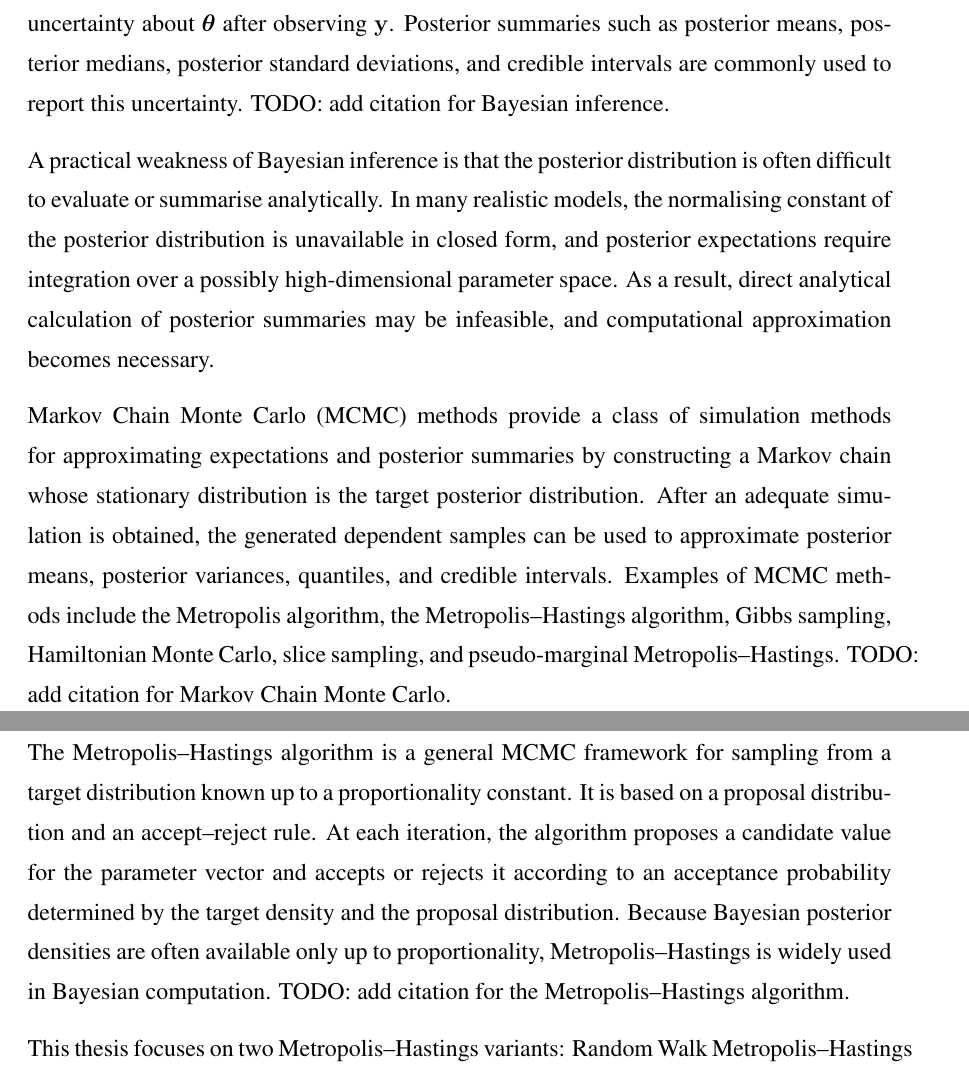
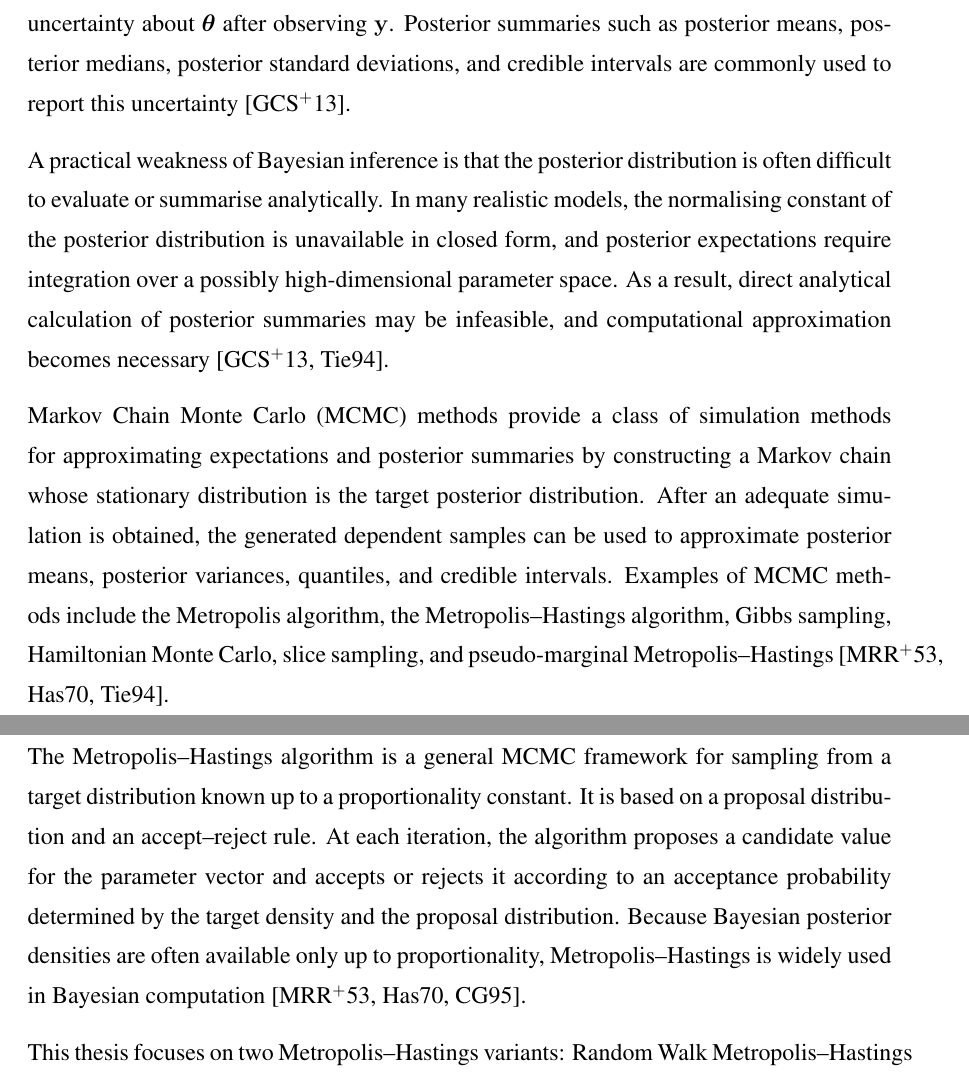
Before and after one commit to m0n0041004/FYP_Consensus_Monte_Carlo, a LaTeX thesis (Report/main.tex, which reads Report/Chapter1_Introduction.tex): two parts of pages 13 and 14 of 56, joined at a grey line, cut so that both start at the same text. Compiled offline with pdfLaTeX.

Commit message:
Add available citations to Chapter 1

```diff
--- a/Report/Chapter1_Introduction.tex
+++ b/Report/Chapter1_Introduction.tex
@@ -8,15 +8,15 @@ p(\boldsymbol{\theta}\mid \mathbf{y})
 \propto
 L(\mathbf{y}\mid \boldsymbol{\theta})\pi(\boldsymbol{\theta}).
 \]
-The posterior distribution is the central object in Bayesian inference because it describes uncertainty about $\boldsymbol{\theta}$ after observing $\mathbf{y}$. Posterior summaries such as posterior means, posterior medians, posterior standard deviations, and credible intervals are commonly used to report this uncertainty. TODO: add citation for Bayesian inference.
+The posterior distribution is the central object in Bayesian inference because it describes uncertainty about $\boldsymbol{\theta}$ after observing $\mathbf{y}$. Posterior summaries such as posterior means, posterior medians, posterior standard deviations, and credible intervals are commonly used to report this uncertainty \cite{gelman2013bayesian}.
 
-A practical weakness of Bayesian inference is that the posterior distribution is often difficult to evaluate or summarise analytically. In many realistic models, the normalising constant of the posterior distribution is unavailable in closed form, and posterior expectations require integration over a possibly high-dimensional parameter space. As a result, direct analytical calculation of posterior summaries may be infeasible, and computational approximation becomes necessary.
+A practical weakness of Bayesian inference is that the posterior distribution is often difficult to evaluate or summarise analytically. In many realistic models, the normalising constant of the posterior distribution is unavailable in closed form, and posterior expectations require integration over a possibly high-dimensional parameter space. As a result, direct analytical calculation of posterior summaries may be infeasible, and computational approximation becomes necessary \cite{gelman2013bayesian,tierney1994markov}.
 
-Markov Chain Monte Carlo (MCMC) methods provide a class of simulation methods for approximating expectations and posterior summaries by constructing a Markov chain whose stationary distribution is the target posterior distribution. After an adequate simulation is obtained, the generated dependent samples can be used to approximate posterior means, posterior variances, quantiles, and credible intervals. Examples of MCMC methods include the Metropolis algorithm, the Metropolis--Hastings algorithm, Gibbs sampling, Hamiltonian Monte Carlo, slice sampling, and pseudo-marginal Metropolis--Hastings. TODO: add citation for Markov Chain Monte Carlo.
+Markov Chain Monte Carlo (MCMC) methods provide a class of simulation methods for approximating expectations and posterior summaries by constructing a Markov chain whose stationary distribution is the target posterior distribution. After an adequate simulation is obtained, the generated dependent samples can be used to approximate posterior means, posterior variances, quantiles, and credible intervals. Examples of MCMC methods include the Metropolis algorithm, the Metropolis--Hastings algorithm, Gibbs sampling, Hamiltonian Monte Carlo, slice sampling, and pseudo-marginal Metropolis--Hastings \cite{metropolis1953equation,hastings1970monte,tierney1994markov}.
 
-The Metropolis--Hastings algorithm is a general MCMC framework for sampling from a target distribution known up to a proportionality constant. It is based on a proposal distribution and an accept--reject rule. At each iteration, the algorithm proposes a candidate value for the parameter vector and accepts or rejects it according to an acceptance probability determined by the target density and the proposal distribution. Because Bayesian posterior densities are often available only up to proportionality, Metropolis--Hastings is widely used in Bayesian computation. TODO: add citation for the Metropolis--Hastings algorithm.
+The Metropolis--Hastings algorithm is a general MCMC framework for sampling from a target distribution known up to a proportionality constant. It is based on a proposal distribution and an accept--reject rule. At each iteration, the algorithm proposes a candidate value for the parameter vector and accepts or rejects it according to an acceptance probability determined by the target density and the proposal distribution. Because Bayesian posterior densities are often available only up to proportionality, Metropolis--Hastings is widely used in Bayesian computation \cite{metropolis1953equation,hastings1970monte,chib1995understanding}.
 
-This thesis focuses on two Metropolis--Hastings variants: Random Walk Metropolis--Hastings and Independent Metropolis--Hastings. In Random Walk Metropolis--Hastings, a proposed value is generated by perturbing the current value. If the proposed value is accepted, it becomes the current value for the next iteration; if it is rejected, the chain remains at the previous value. In Independent Metropolis--Hastings, proposals are generated from a fixed proposal distribution that does not depend on the current state. Since the proposal is not a symmetric random walk, a proposal-density correction is needed in the acceptance probability.
+This thesis focuses on two Metropolis--Hastings variants: Random Walk Metropolis--Hastings and Independent Metropolis--Hastings. In Random Walk Metropolis--Hastings, a proposed value is generated by perturbing the current value. If the proposed value is accepted, it becomes the current value for the next iteration; if it is rejected, the chain remains at the previous value. In Independent Metropolis--Hastings, proposals are generated from a fixed proposal distribution that does not depend on the current state. Since the proposal is not a symmetric random walk, a proposal-density correction is needed in the acceptance probability \cite{hastings1970monte,chib1995understanding,roberts1997weak}.
 
 \section{Problem Statement}
 
```
Also changed, not shown: Report/Chapter1_Introduction.tex (6 more changed lines).
